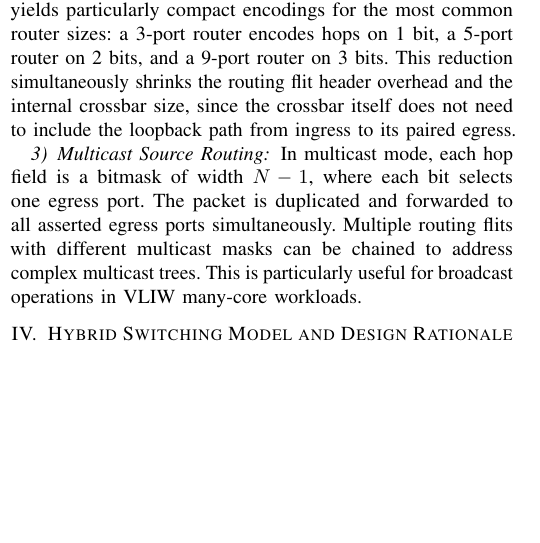
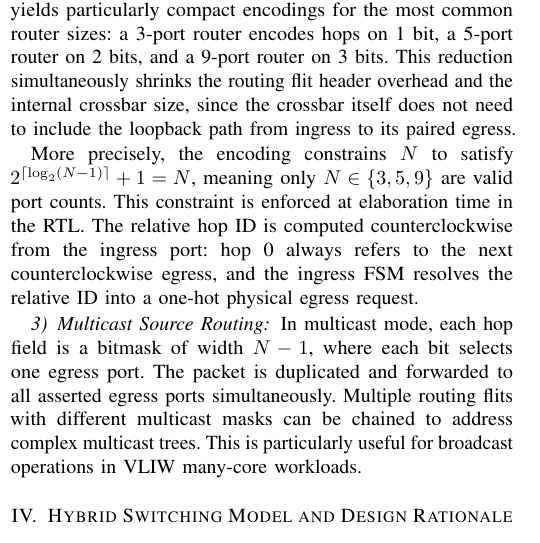
Before and after one commit to cclienti/verilog-ip, a LaTeX paper (hw/network/hynoc/doc/paper/main.tex, which reads hw/network/hynoc/doc/paper/sections/architecture.tex): part of one column of page 4 of 8, cut so that both start at the same text, the shorter picture padded with empty space. Compiled offline with pdfLaTeX.

Commit message:
docs(hynoc): explain no-loopback constraint, relative hop encoding and valid port counts {3,5,9}

```diff
--- a/hw/network/hynoc/doc/paper/sections/architecture.tex
+++ b/hw/network/hynoc/doc/paper/sections/architecture.tex
@@ -232,6 +232,12 @@ router on 2~bits, and a 9-port router on 3~bits. This reduction simultaneously
 shrinks the routing flit header overhead and the internal crossbar size, since the
 crossbar itself does not need to include the loopback path from ingress to its
 paired egress.
+
+More precisely, the encoding constrains $N$ to satisfy $2^{\lceil\log_2(N-1)\rceil} + 1 = N$,
+meaning only $N \in \{3, 5, 9\}$ are valid port counts. This constraint is enforced
+at elaboration time in the RTL. The relative hop ID is computed counterclockwise
+from the ingress port: hop~0 always refers to the next counterclockwise egress,
+and the ingress FSM resolves the relative ID into a one-hot physical egress request.
 \subsubsection{Multicast Source Routing}
 
 In multicast mode, each hop field is a bitmask of width $N-1$, where each bit
```
Also changed, not shown: 1 other file.
